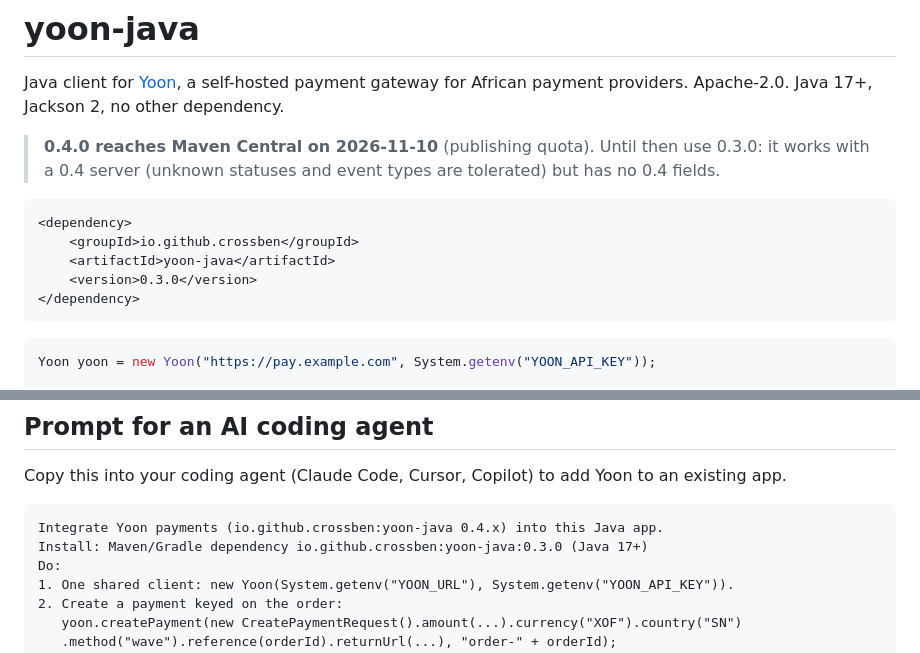
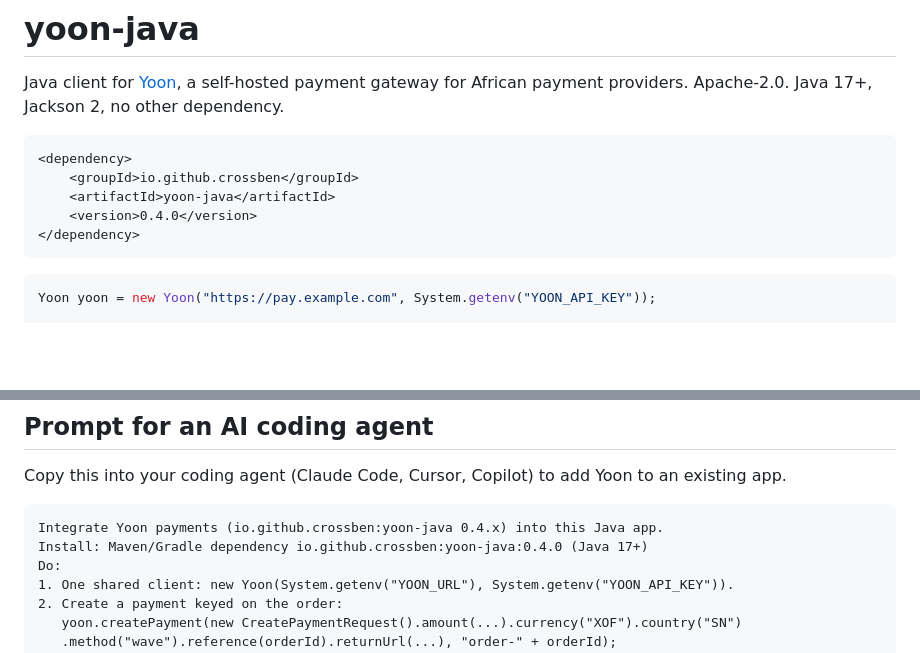
Before and after one commit to crossben/yoonpay, a Markdown page: clients/java/README.md, 2 parts joined by grey strips. GitHub-like rendering; blank space fills up the shorter version.

````diff
--- a/clients/java/README.md
+++ b/clients/java/README.md
@@ -3,14 +3,11 @@
 Java client for [Yoon](https://github.com/crossben/yoonpay), a self-hosted payment gateway for
 African payment providers. Apache-2.0. Java 17+, Jackson 2, no other dependency.
 
-> **0.4.0 reaches Maven Central on 2026-11-10** (publishing quota). Until then use 0.3.0: it works
-> with a 0.4 server (unknown statuses and event types are tolerated) but has no 0.4 fields.
-
 ```xml
 <dependency>
     <groupId>io.github.crossben</groupId>
     <artifactId>yoon-java</artifactId>
-    <version>0.3.0</version>
+    <version>0.4.0</version>
 </dependency>
 ```
 
@@ -43,7 +40,7 @@ Copy this into your coding agent (Claude Code, Cursor, Copilot) to add Yoon to a
 
 ```text
 Integrate Yoon payments (io.github.crossben:yoon-java 0.4.x) into this Java app.
-Install: Maven/Gradle dependency io.github.crossben:yoon-java:0.3.0 (Java 17+)
+Install: Maven/Gradle dependency io.github.crossben:yoon-java:0.4.0 (Java 17+)
 Do:
 1. One shared client: new Yoon(System.getenv("YOON_URL"), System.getenv("YOON_API_KEY")).
 2. Create a payment keyed on the order:
````
Also changed, not shown: clients/java-spring-boot-starter/README.md (+2 -5 lines).
